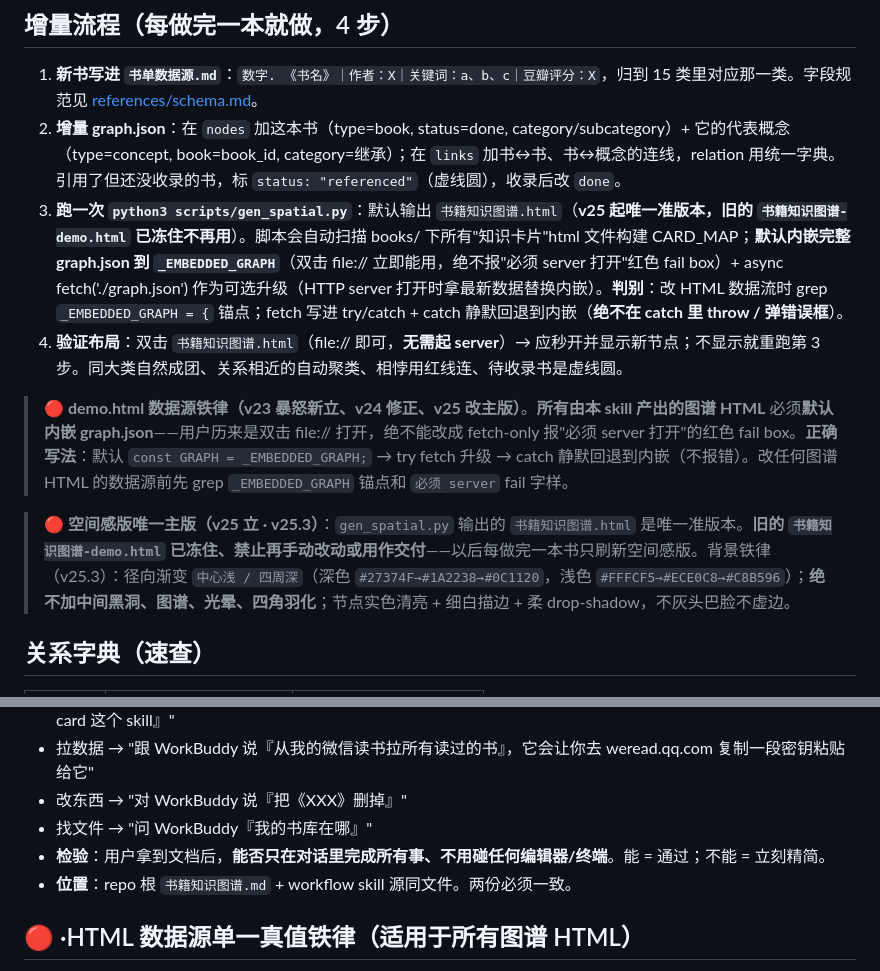
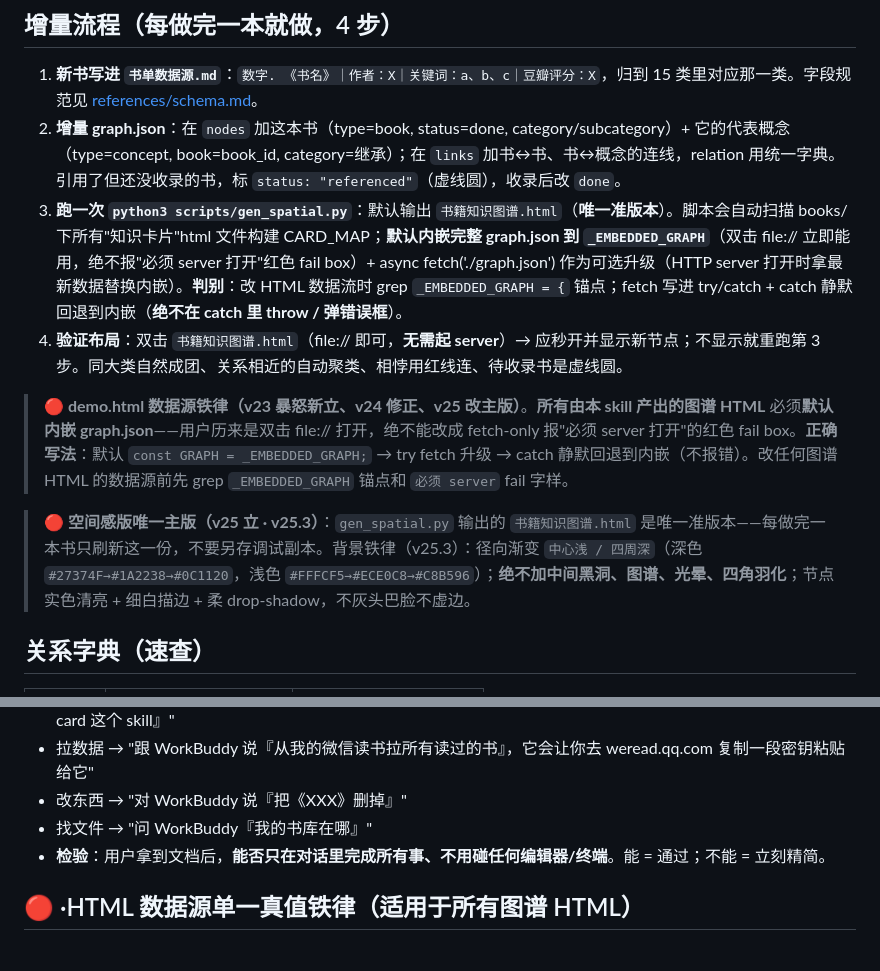
Before and after one commit to tsrenzhi/book-knowledge-base, a Markdown page: skills/book-knowledge-graph/SKILL.md, 2 parts joined by grey strips. Rendered like a GitHub page.

```diff
--- a/skills/book-knowledge-graph/SKILL.md
+++ b/skills/book-knowledge-graph/SKILL.md
@@ -27,12 +27,12 @@ description: 把书籍知识库（你的书籍库/）的书与核心概念构建
 
 1. **新书写进 `书单数据源.md`**：`数字. 《书名》｜作者：X｜关键词：a、b、c｜豆瓣评分：X`，归到 15 类里对应那一类。字段规范见 [references/schema.md](references/schema.md)。
 2. **增量 graph.json**：在 `nodes` 加这本书（type=book, status=done, category/subcategory）+ 它的代表概念（type=concept, book=book_id, category=继承）；在 `links` 加书↔书、书↔概念的连线，relation 用统一字典。引用了但还没收录的书，标 `status: "referenced"`（虚线圆），收录后改 `done`。
-3. **跑一次 `python3 scripts/gen_spatial.py`**：默认输出 `书籍知识图谱.html`（**v25 起唯一准版本，旧的 `书籍知识图谱-demo.html` 已冻住不再用**）。脚本会自动扫描 books/ 下所有"知识卡片"html 文件构建 CARD_MAP；**默认内嵌完整 graph.json 到 `_EMBEDDED_GRAPH`**（双击 file:// 立即能用，绝不报"必须 server 打开"红色 fail box）+ async fetch('./graph.json') 作为可选升级（HTTP server 打开时拿最新数据替换内嵌）。**判别**：改 HTML 数据流时 grep `_EMBEDDED_GRAPH = {` 锚点；fetch 写进 try/catch + catch 静默回退到内嵌（**绝不在 catch 里 throw / 弹错误框**）。
+3. **跑一次 `python3 scripts/gen_spatial.py`**：默认输出 `书籍知识图谱.html`（**唯一准版本**）。脚本会自动扫描 books/ 下所有"知识卡片"html 文件构建 CARD_MAP；**默认内嵌完整 graph.json 到 `_EMBEDDED_GRAPH`**（双击 file:// 立即能用，绝不报"必须 server 打开"红色 fail box）+ async fetch('./graph.json') 作为可选升级（HTTP server 打开时拿最新数据替换内嵌）。**判别**：改 HTML 数据流时 grep `_EMBEDDED_GRAPH = {` 锚点；fetch 写进 try/catch + catch 静默回退到内嵌（**绝不在 catch 里 throw / 弹错误框**）。
 4. **验证布局**：双击 `书籍知识图谱.html`（file:// 即可，**无需起 server**）→ 应秒开并显示新节点；不显示就重跑第 3 步。同大类自然成团、关系相近的自动聚类、相悖用红线连、待收录书是虚线圆。
 
 > **🔴 demo.html 数据源铁律（v23 暴怒新立、v24 修正、v25 改主版）**。**所有由本 skill 产出的图谱 HTML** 必须**默认内嵌 graph.json**——用户历来是双击 file:// 打开，绝不能改成 fetch-only 报"必须 server 打开"的红色 fail box。**正确写法**：默认 `const GRAPH = _EMBEDDED_GRAPH;` → try fetch 升级 → catch 静默回退到内嵌（不报错）。改任何图谱 HTML 的数据源前先 grep `_EMBEDDED_GRAPH` 锚点和 `必须 server` fail 字样。
 
-> **🔴 空间感版唯一主版（v25 立 · v25.3）**：`gen_spatial.py` 输出的 `书籍知识图谱.html` 是唯一准版本。**旧的 `书籍知识图谱-demo.html` 已冻住、禁止再手动改动或用作交付**——以后每做完一本书只刷新空间感版。背景铁律（v25.3）：径向渐变 `中心浅 / 四周深`（深色 `#27374F→#1A2238→#0C1120`，浅色 `#FFFCF5→#ECE0C8→#C8B596`）；**绝不加中间黑洞、图谱、光晕、四角羽化**；节点实色清亮 + 细白描边 + 柔 drop-shadow，不灰头巴脸不虚边。
+> **🔴 空间感版唯一主版（v25 立 · v25.3）**：`gen_spatial.py` 输出的 `书籍知识图谱.html` 是唯一准版本——每做完一本书只刷新这一份，不要另存调试副本。背景铁律（v25.3）：径向渐变 `中心浅 / 四周深`（深色 `#27374F→#1A2238→#0C1120`，浅色 `#FFFCF5→#ECE0C8→#C8B596`）；**绝不加中间黑洞、图谱、光晕、四角羽化**；节点实色清亮 + 细白描边 + 柔 drop-shadow，不灰头巴脸不虚边。
 
 ## 关系字典（速查）
 
@@ -94,7 +94,6 @@ description: 把书籍知识库（你的书籍库/）的书与核心概念构建
  - 改东西 → "对 WorkBuddy 说『把《XXX》删掉』"
  - 找文件 → "问 WorkBuddy『我的书库在哪』"
 - **检验**：用户拿到文档后，**能否只在对话里完成所有事、不用碰任何编辑器/终端**。能 = 通过；不能 = 立刻精简。
-- **位置**：repo 根 `书籍知识图谱.md` + workflow skill 源同文件。两份必须一致。
 
 ## 🔴 ·HTML 数据源单一真值铁律（适用于所有图谱 HTML）
 
```
Also changed, not shown: skills/book-knowledge-workflow/SKILL.md (+1 -1 lines), skills/book-knowledge-workflow/书籍知识图谱.md (deleted, +0 -179 lines).
